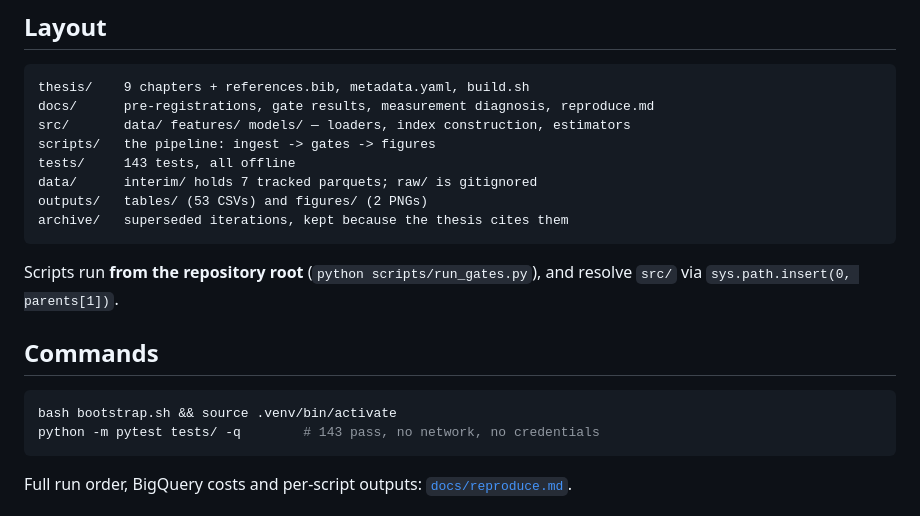
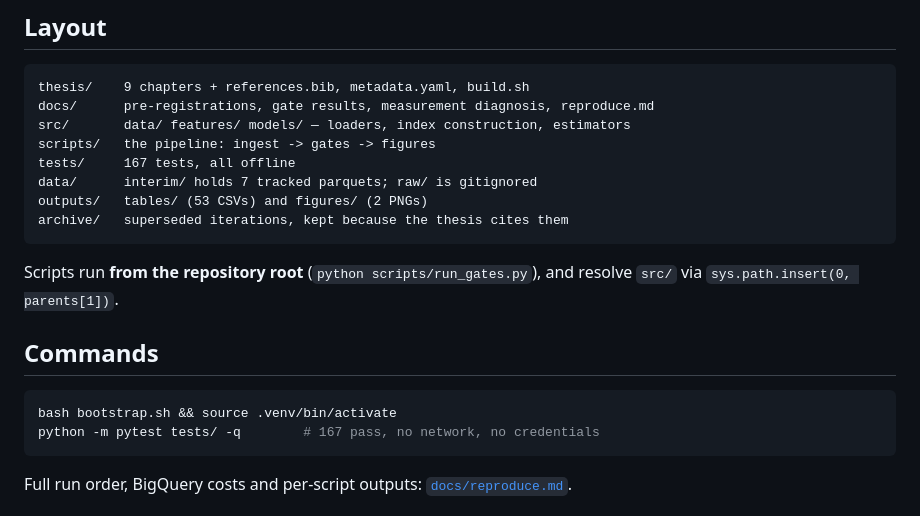
Before and after one commit to katerynavalenia/WarSignalsThesis, a Markdown page: CLAUDE.md, the part around the change. Drawn GitHub-style.

````diff
--- a/CLAUDE.md
+++ b/CLAUDE.md
@@ -31,7 +31,7 @@ thesis/    9 chapters + references.bib, metadata.yaml, build.sh
 docs/      pre-registrations, gate results, measurement diagnosis, reproduce.md
 src/       data/ features/ models/ — loaders, index construction, estimators
 scripts/   the pipeline: ingest -> gates -> figures
-tests/     143 tests, all offline
+tests/     167 tests, all offline
 data/      interim/ holds 7 tracked parquets; raw/ is gitignored
 outputs/   tables/ (53 CSVs) and figures/ (2 PNGs)
 archive/   superseded iterations, kept because the thesis cites them
@@ -44,7 +44,7 @@ resolve `src/` via `sys.path.insert(0, parents[1])`.
 
 ```bash
 bash bootstrap.sh && source .venv/bin/activate
-python -m pytest tests/ -q        # 143 pass, no network, no credentials
+python -m pytest tests/ -q        # 167 pass, no network, no credentials
 ```
 
 Full run order, BigQuery costs and per-script outputs:
````
Also changed, not shown: docs/reproduce.md (+29 -6 lines), docs/supervisor_response_matrix.md (+7 -1 lines).
